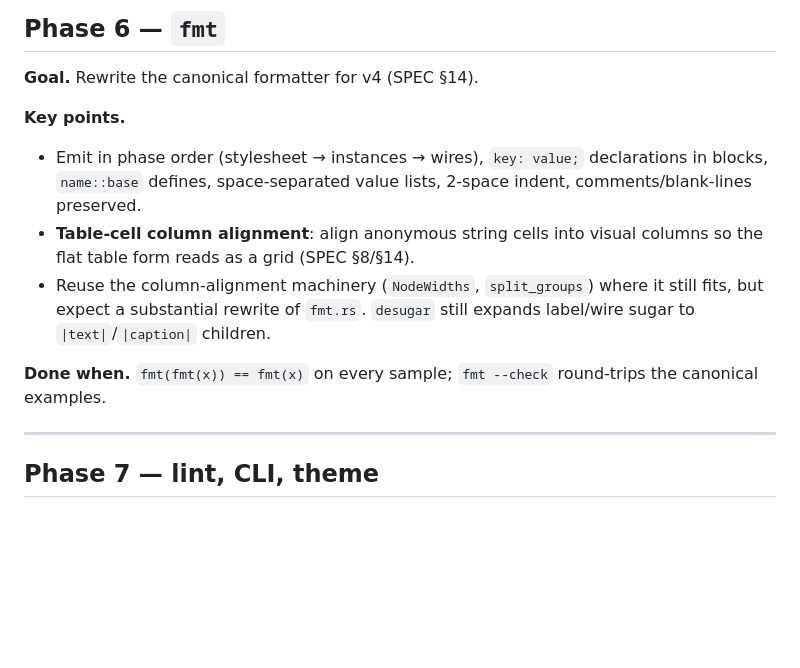
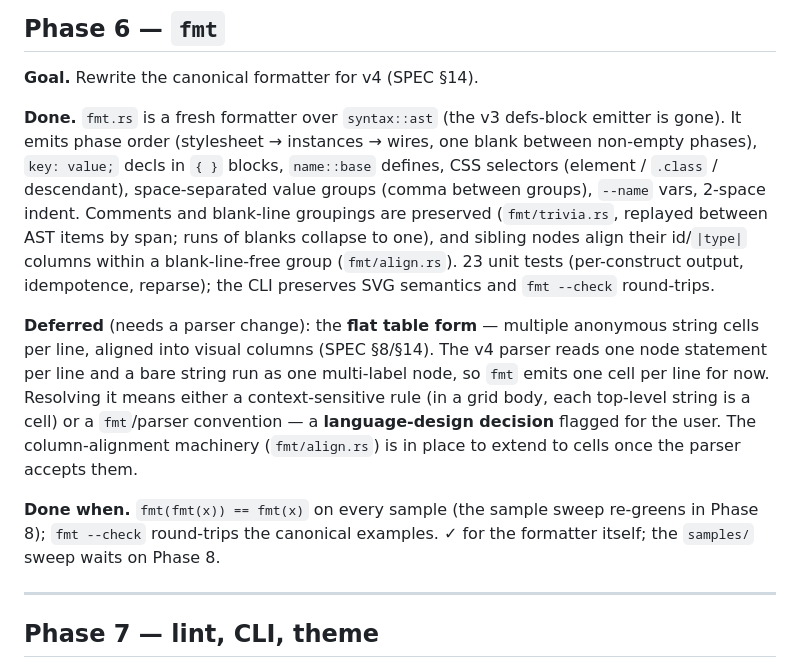
Before and after one commit to monfa-red/lini, a Markdown page: PLAN.md, the part around the change. Drawn GitHub-style; blank space fills up the shorter version.

Commit message:
docs: mark Phase 6 (fmt) done; flag the flat-table-form decision

```diff
--- a/PLAN.md
+++ b/PLAN.md
@@ -369,18 +369,29 @@ canvas fill and `<title>` appear when set.
 
 **Goal.** Rewrite the canonical formatter for v4 (SPEC §14).
 
-**Key points.**
-- Emit in phase order (stylesheet → instances → wires), `key: value;`
-  declarations in blocks, `name::base` defines, space-separated value lists,
-  2-space indent, comments/blank-lines preserved.
-- **Table-cell column alignment**: align anonymous string cells into visual
-  columns so the flat table form reads as a grid (SPEC §8/§14).
-- Reuse the column-alignment machinery (`NodeWidths`, `split_groups`) where it
-  still fits, but expect a substantial rewrite of `fmt.rs`. `desugar` still
-  expands label/wire sugar to `|text|`/`|caption|` children.
+**Done.** `fmt.rs` is a fresh formatter over `syntax::ast` (the v3 defs-block
+emitter is gone). It emits phase order (stylesheet → instances → wires, one
+blank between non-empty phases), `key: value;` decls in `{ }` blocks,
+`name::base` defines, CSS selectors (element / `.class` / descendant),
+space-separated value groups (comma between groups), `--name` vars, 2-space
+indent. Comments and blank-line groupings are preserved (`fmt/trivia.rs`,
+replayed between AST items by span; runs of blanks collapse to one), and sibling
+nodes align their id/`|type|` columns within a blank-line-free group
+(`fmt/align.rs`). 23 unit tests (per-construct output, idempotence, reparse);
+the CLI preserves SVG semantics and `fmt --check` round-trips.
 
-**Done when.** `fmt(fmt(x)) == fmt(x)` on every sample; `fmt --check` round-trips
-the canonical examples.
+**Deferred** (needs a parser change): the **flat table form** — multiple
+anonymous string cells per line, aligned into visual columns (SPEC §8/§14). The
+v4 parser reads one node statement per line and a bare string run as one
+multi-label node, so `fmt` emits one cell per line for now. Resolving it means
+either a context-sensitive rule (in a grid body, each top-level string is a
+cell) or a `fmt`/parser convention — a **language-design decision** flagged for
+the user. The column-alignment machinery (`fmt/align.rs`) is in place to extend
+to cells once the parser accepts them.
+
+**Done when.** `fmt(fmt(x)) == fmt(x)` on every sample (the sample sweep
+re-greens in Phase 8); `fmt --check` round-trips the canonical examples. ✓ for
+the formatter itself; the `samples/` sweep waits on Phase 8.
 
 ---
 
```
